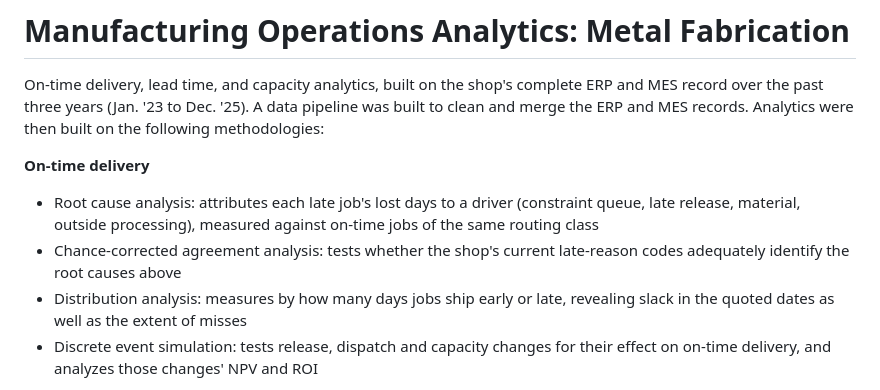
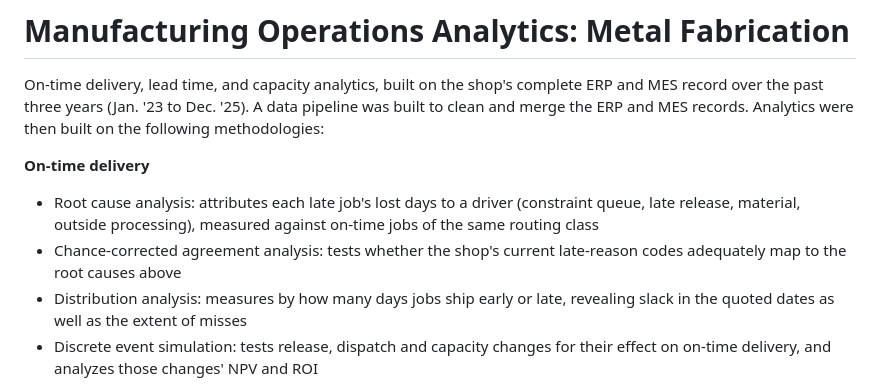
Before and after one commit to bmdvs/mfg-operations-analytics, a Markdown page: README.md, the part around one of its changes. Rendered like a GitHub page.

```diff
--- a/README.md
+++ b/README.md
@@ -4,7 +4,7 @@ On-time delivery, lead time, and capacity analytics, built on the shop's complet
 
 **On-time delivery**
 - Root cause analysis: attributes each late job's lost days to a driver (constraint queue, late release, material, outside processing), measured against on-time jobs of the same routing class
-- Chance-corrected agreement analysis: tests whether the shop's current late-reason codes adequately identify the root causes above
+- Chance-corrected agreement analysis: tests whether the shop's current late-reason codes adequately map to the root causes above
 - Distribution analysis: measures by how many days jobs ship early or late, revealing slack in the quoted dates as well as the extent of misses
 - Discrete event simulation: tests release, dispatch and capacity changes for their effect on on-time delivery, and analyzes those changes' NPV and ROI
 
```
Also changed, not shown: other parts of README.md (+2 -0 lines).
